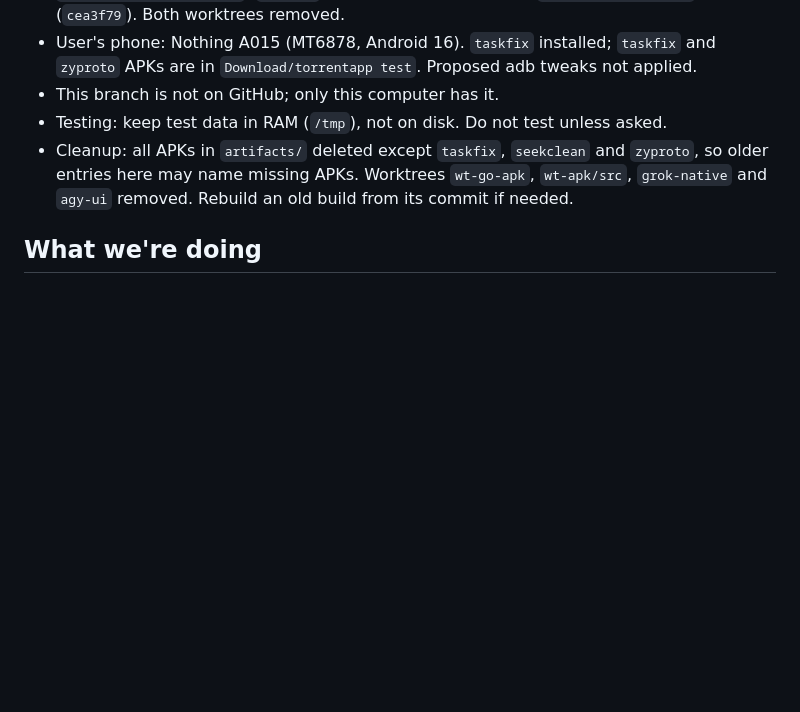
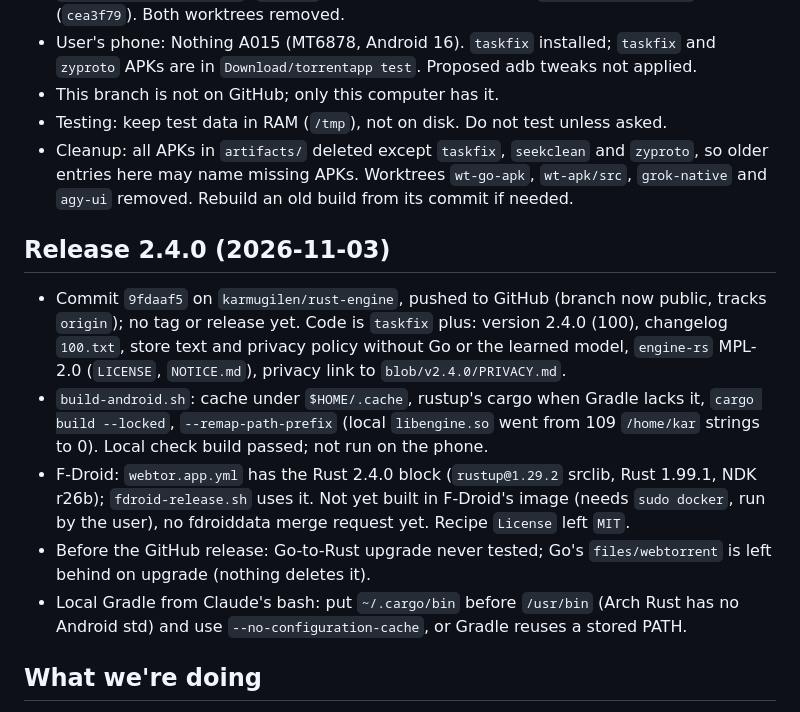
Before and after one commit to karmugilen/torrent-player, a Markdown page: glossary.md, the part around the change. Rendered like a GitHub page; blank space fills up the shorter version.

Commit message:
glossary: 2.4.0 release state

```diff
--- a/glossary.md
+++ b/glossary.md
@@ -9,6 +9,13 @@
 - This branch is not on GitHub; only this computer has it.
 - Testing: keep test data in RAM (`/tmp`), not on disk. Do not test unless asked.
 - Cleanup: all APKs in `artifacts/` deleted except `taskfix`, `seekclean` and `zyproto`, so older entries here may name missing APKs. Worktrees `wt-go-apk`, `wt-apk/src`, `grok-native` and `agy-ui` removed. Rebuild an old build from its commit if needed.
+
+## Release 2.4.0 (2026-11-03)
+- Commit `9fdaaf5` on `karmugilen/rust-engine`, pushed to GitHub (branch now public, tracks `origin`); no tag or release yet. Code is `taskfix` plus: version 2.4.0 (100), changelog `100.txt`, store text and privacy policy without Go or the learned model, `engine-rs` MPL-2.0 (`LICENSE`, `NOTICE.md`), privacy link to `blob/v2.4.0/PRIVACY.md`.
+- `build-android.sh`: cache under `$HOME/.cache`, rustup's cargo when Gradle lacks it, `cargo build --locked`, `--remap-path-prefix` (local `libengine.so` went from 109 `/home/kar` strings to 0). Local check build passed; not run on the phone.
+- F-Droid: `webtor.app.yml` has the Rust 2.4.0 block (`rustup@1.29.2` srclib, Rust 1.99.1, NDK r26b); `fdroid-release.sh` uses it. Not yet built in F-Droid's image (needs `sudo docker`, run by the user), no fdroiddata merge request yet. Recipe `License` left `MIT`.
+- Before the GitHub release: Go-to-Rust upgrade never tested; Go's `files/webtorrent` is left behind on upgrade (nothing deletes it).
+- Local Gradle from Claude's bash: put `~/.cargo/bin` before `/usr/bin` (Arch Rust has no Android std) and use `--no-configuration-cache`, or Gradle reuses a stored PATH.
 
 ## What we're doing
 - The app ships only the Rust engine (`engine-rs/`, packaged as `libengine.so`). Go was removed from the repo; its history is on the `go-engine` branch.
```
